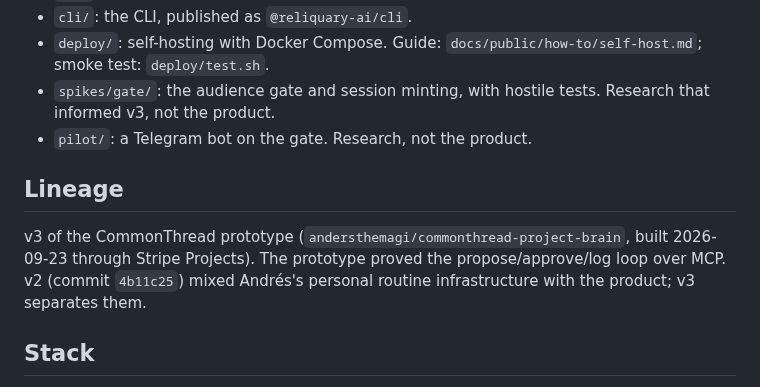
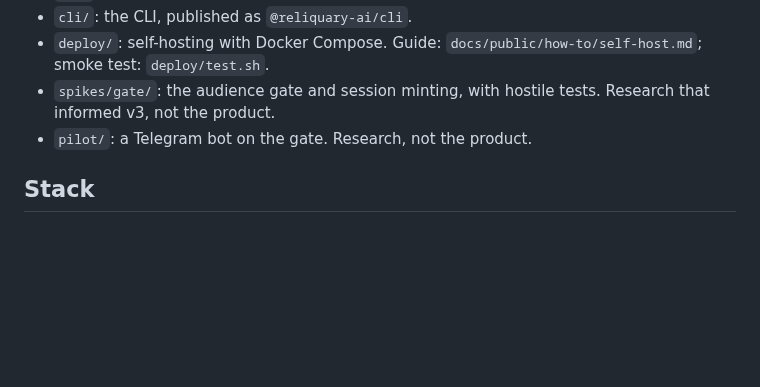
Before and after one commit to andersthemagi/reliquary, a Markdown page: README.md, the part around the change. GitHub-like rendering; blank space fills up the shorter version.

Commit message:
docs: drop the Lineage section from the README
Internal development history (the CommonThread prototype, Stripe
Projects, v2/v3 naming) isn't relevant to someone reading the repo to
use or evaluate Reliquary. Keeps the README to what's useful for that.

Co-Authored-By: Claude Sonnet 5 <noreply@anthropic.com>

```diff
--- a/README.md
+++ b/README.md
@@ -71,13 +71,6 @@ for what's shipped and what's next.
   Research that informed v3, not the product.
 - `pilot/`: a Telegram bot on the gate. Research, not the product.
 
-## Lineage
-
-v3 of the CommonThread prototype (`andersthemagi/commonthread-project-brain`,
-built 2026-09-23 through Stripe Projects). The prototype proved the
-propose/approve/log loop over MCP. v2 (commit `4b11c25`) mixed Andrés's
-personal routine infrastructure with the product; v3 separates them.
-
 ## Stack
 
 Supabase (Postgres with RLS, Auth, Vault, `pg_cron`, `pgmq`, `pg_net`, Edge
```
